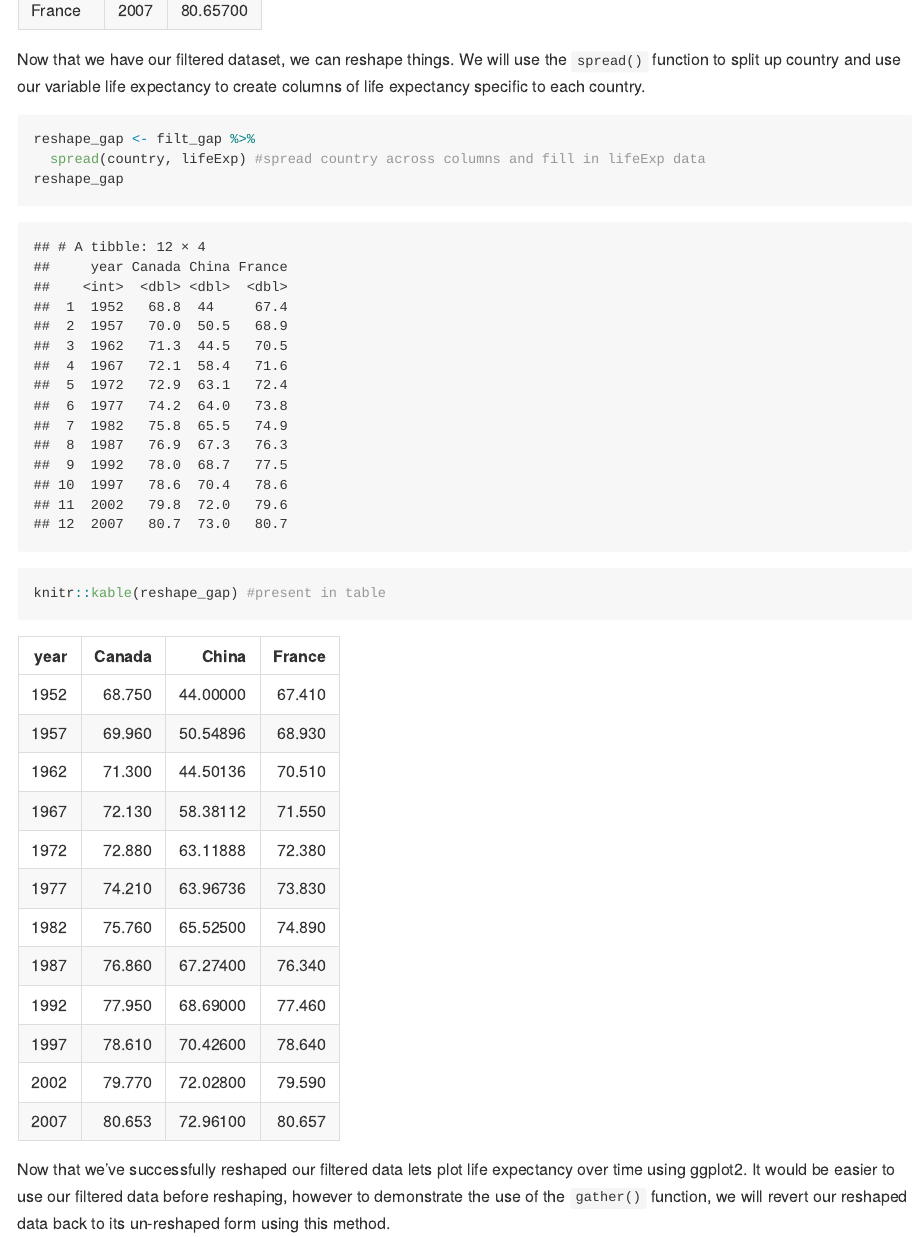
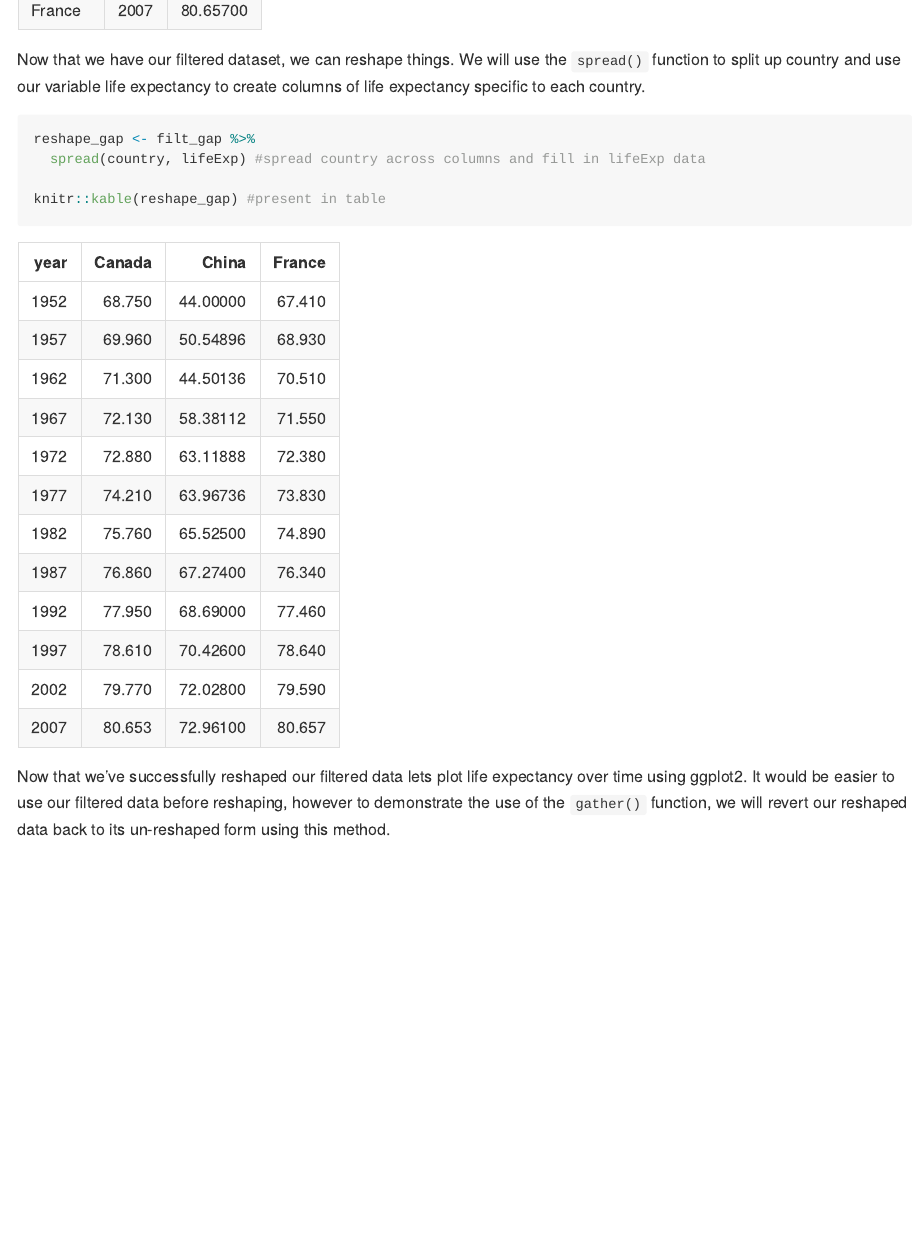
Before and after one commit to STAT545-UBC-hw-2018-19/hw04-zhamadeh, an R Markdown document (hw04-zhamadeh.Rmd): the page in a window 1100 px wide, from 2210 px down. Rendered offline with R 4.5, knitr and Pandoc, with nearby package versions; the gapminder table comes from the copy in Python's plotly package.

Commit message:
removed one thing

````diff
--- a/hw04-zhamadeh.Rmd
+++ b/hw04-zhamadeh.Rmd
@@ -39,7 +39,7 @@ Now that we have our filtered dataset, we can reshape things. We will use the `s
 ```{r}
 reshape_gap <- filt_gap %>%
   spread(country, lifeExp) #spread country across columns and fill in lifeExp data
-reshape_gap
+
 knitr::kable(reshape_gap) #present in table
 ```
 
````
Also changed, not shown: hw04-zhamadeh.md.
